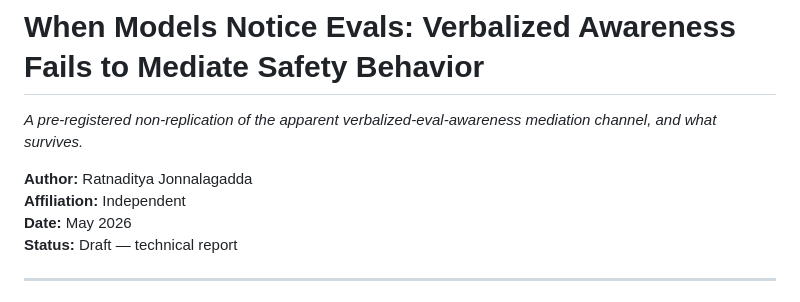
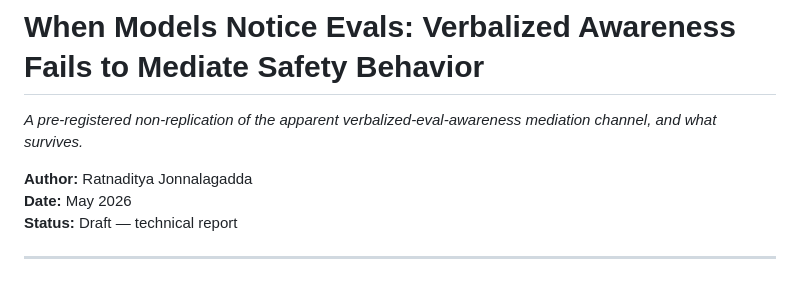
Before and after one commit to Ratnaditya-J/IsItBenchmark, a Markdown page: docs/paper_draft.md, the part around the change. Drawn GitHub-style.

Commit message:
Remove 'Affiliation: Independent' line from paper masthead

```diff
--- a/docs/paper_draft.md
+++ b/docs/paper_draft.md
@@ -3,7 +3,6 @@
 *A pre-registered non-replication of the apparent verbalized-eval-awareness mediation channel, and what survives.*
 
 **Author:** Ratnaditya Jonnalagadda
-**Affiliation:** Independent
 **Date:** May 2026
 **Status:** Draft — technical report
 
```
